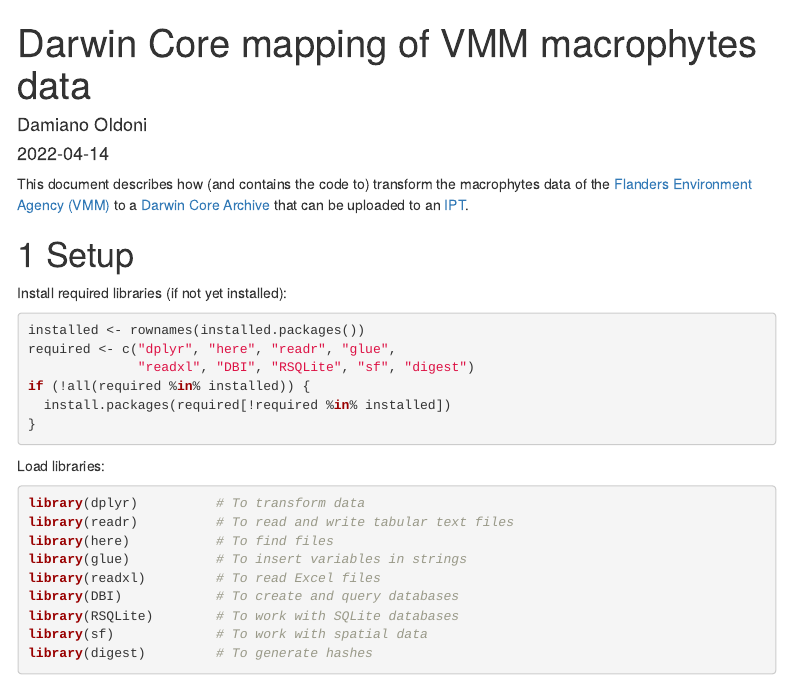
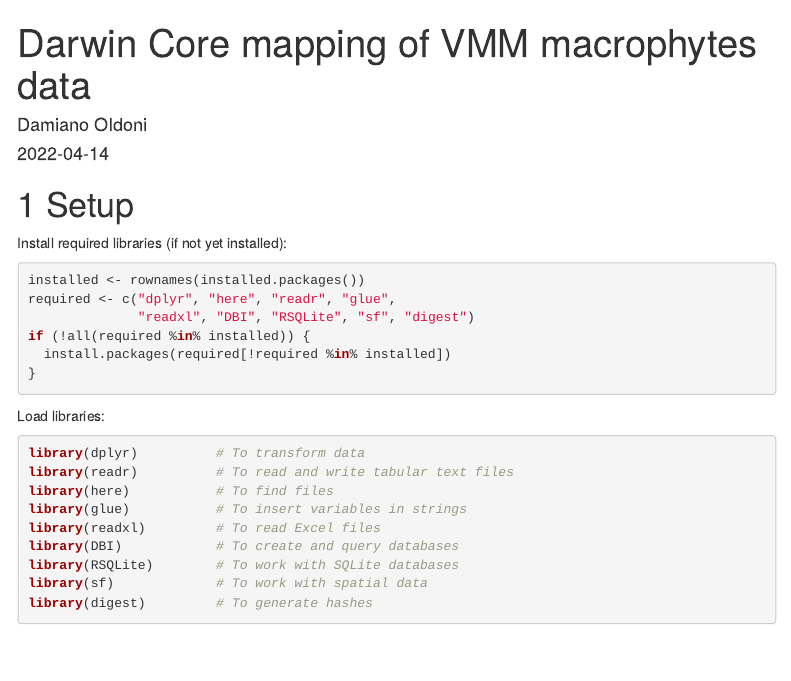
Before and after one commit to riparias/vmm-macrophytes-occurrences, an R Markdown document (src/dwc_mapping.Rmd): the page in a window 1100 px wide, from its top. Rendered offline with R 4.5, knitr and Pandoc, with nearby package versions; some code elsewhere in the file could not run offline; menus at the side of the page are left out.

Commit message:
Update rationale

```diff
--- a/src/dwc_mapping.Rmd
+++ b/src/dwc_mapping.Rmd
@@ -11,8 +11,6 @@ output:
     toc_depth: 3
     toc_float: yes
 ---
-
-This document describes how (and contains the code to) transform the macrophytes data of the [Flanders Environment Agency (VMM)](https://en.vmm.be/) to a [Darwin Core Archive](https://ipt.gbif.org/manual/en/ipt/2.5/dwca-guide) that can be uploaded to an [IPT](https://ipt.gbif.org/manual/en/ipt/2.5/).
 
 # Setup
 
```
Also changed, not shown: README.md.
